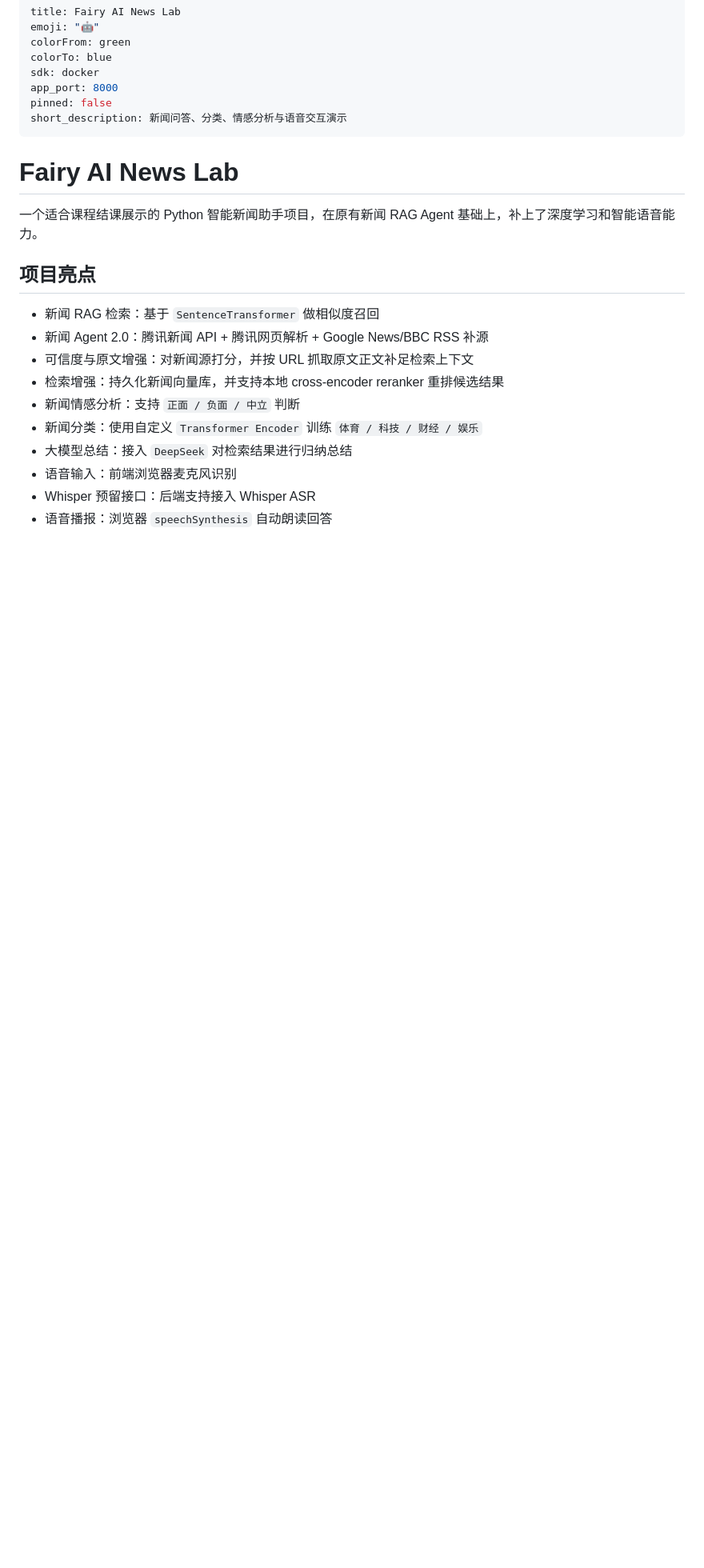
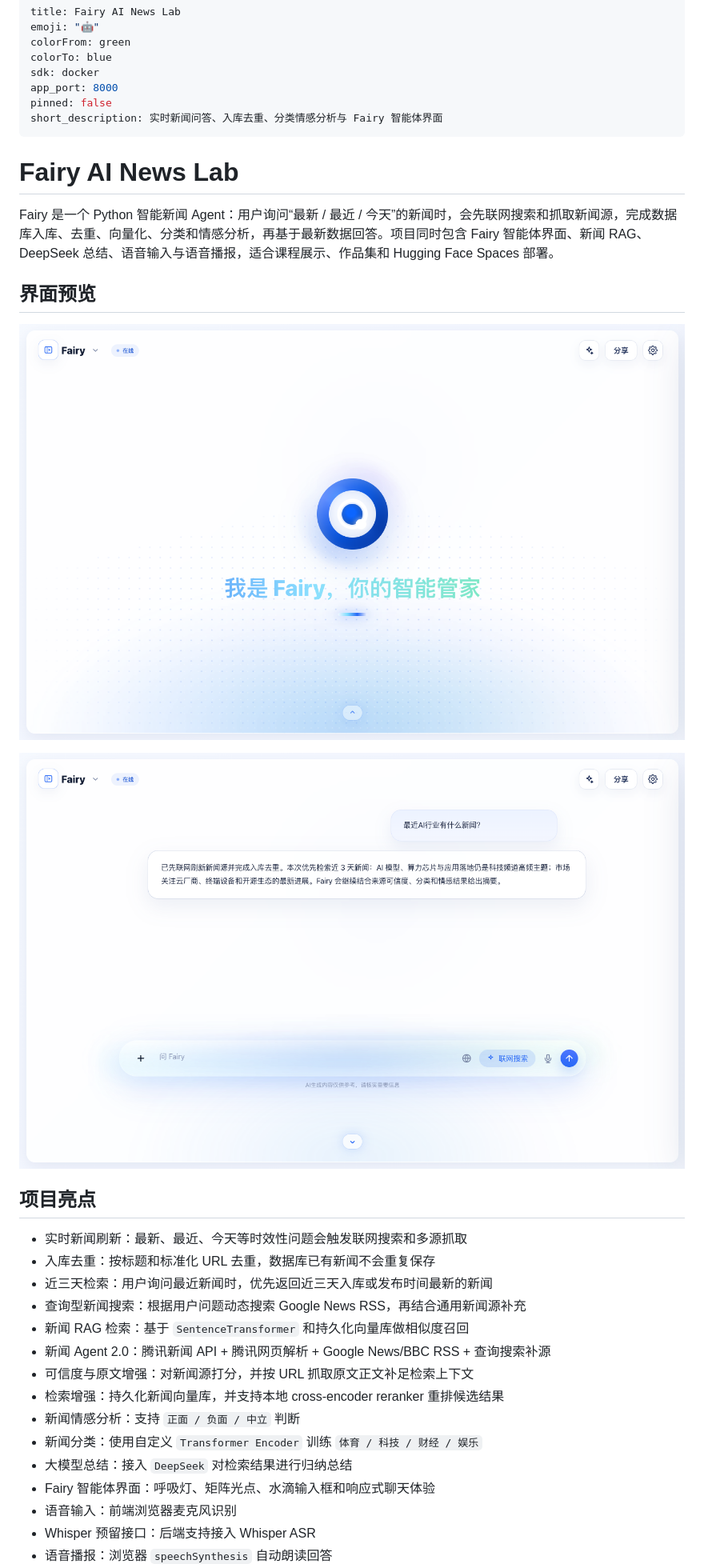
Before and after one commit to yclovejy/fairy-ai-agent, a Markdown page: README.md, the part around the change printed below. Shown: that part at 80% size. Drawn GitHub-style; pictures changed too: docs/screenshots/fairy-home.png (added), docs/screenshots/fairy-news.png (added); blank space fills up the shorter version.

Commit message:
Refresh news agent and docs

```diff
--- a/README.md
+++ b/README.md
@@ -6,22 +6,33 @@ colorTo: blue
 sdk: docker
 app_port: 8000
 pinned: false
-short_description: 新闻问答、分类、情感分析与语音交互演示
+short_description: 实时新闻问答、入库去重、分类情感分析与 Fairy 智能体界面
 ---
 
 # Fairy AI News Lab
 
-一个适合课程结课展示的 Python 智能新闻助手项目，在原有新闻 RAG Agent 基础上，补上了深度学习和智能语音能力。
+Fairy 是一个 Python 智能新闻 Agent：用户询问“最新 / 最近 / 今天”的新闻时，会先联网搜索和抓取新闻源，完成数据库入库、去重、向量化、分类和情感分析，再基于最新数据回答。项目同时包含 Fairy 智能体界面、新闻 RAG、DeepSeek 总结、语音输入与语音播报，适合课程展示、作品集和 Hugging Face Spaces 部署。
+
+## 界面预览
+
+![Fairy 首页](docs/screenshots/fairy-home.png)
+
+![Fairy 新闻问答](docs/screenshots/fairy-news.png)
 
 ## 项目亮点
 
-- 新闻 RAG 检索：基于 `SentenceTransformer` 做相似度召回
-- 新闻 Agent 2.0：腾讯新闻 API + 腾讯网页解析 + Google News/BBC RSS 补源
+- 实时新闻刷新：最新、最近、今天等时效性问题会触发联网搜索和多源抓取
+- 入库去重：按标题和标准化 URL 去重，数据库已有新闻不会重复保存
+- 近三天检索：用户询问最近新闻时，优先返回近三天入库或发布时间最新的新闻
+- 查询型新闻搜索：根据用户问题动态搜索 Google News RSS，再结合通用新闻源补充
+- 新闻 RAG 检索：基于 `SentenceTransformer` 和持久化向量库做相似度召回
+- 新闻 Agent 2.0：腾讯新闻 API + 腾讯网页解析 + Google News/BBC RSS + 查询搜索补源
 - 可信度与原文增强：对新闻源打分，并按 URL 抓取原文正文补足检索上下文
 - 检索增强：持久化新闻向量库，并支持本地 cross-encoder reranker 重排候选结果
 - 新闻情感分析：支持 `正面 / 负面 / 中立` 判断
 - 新闻分类：使用自定义 `Transformer Encoder` 训练 `体育 / 科技 / 财经 / 娱乐`
 - 大模型总结：接入 `DeepSeek` 对检索结果进行归纳总结
+- Fairy 智能体界面：呼吸灯、矩阵光点、水滴输入框和响应式聊天体验
 - 语音输入：前端浏览器麦克风识别
 - Whisper 预留接口：后端支持接入 Whisper ASR
 - 语音播报：浏览器 `speechSynthesis` 自动朗读回答
```
Also changed, not shown: other parts of README.md (+25 -0 lines), 6 other files.
